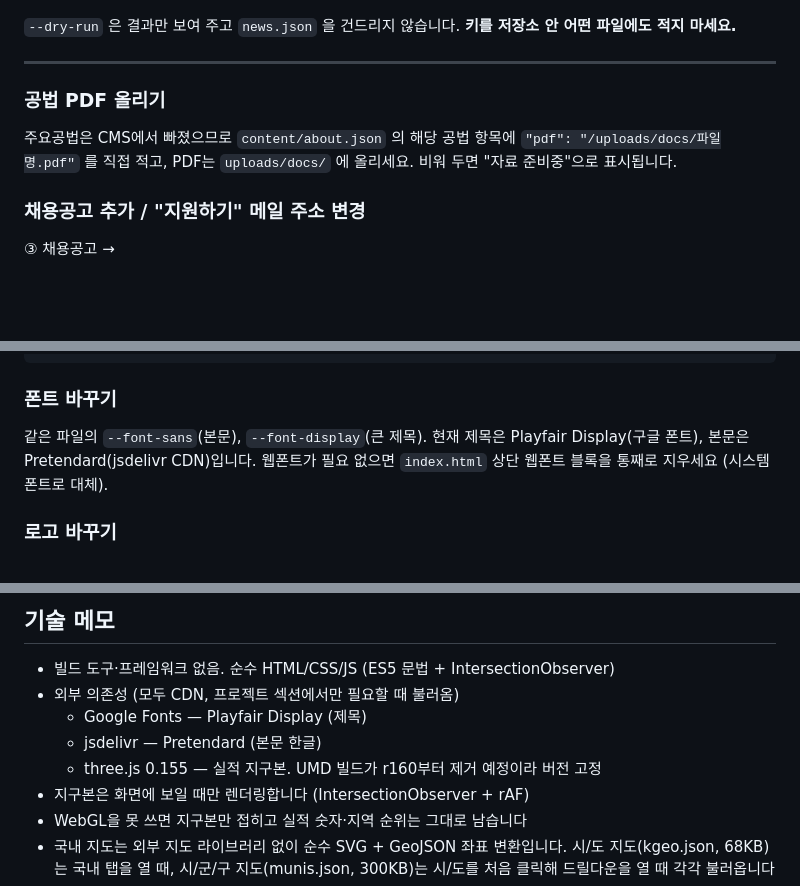
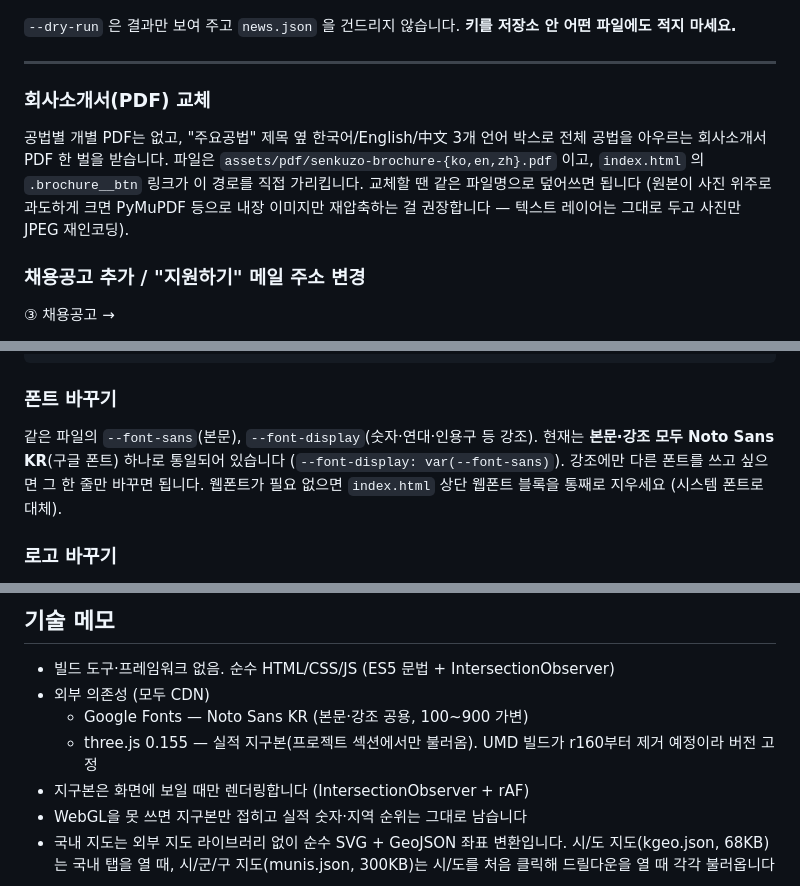
Before and after one commit to uahr1010/SEN_test, a Markdown page: README.md, 3 parts joined by grey strips. Rendered like a GitHub page; blank space fills up the shorter version.

Commit message:
README 문서를 실제 코드 상태에 맞게 갱신
- 폰트 안내를 Pretendard/Playfair Display -> Noto Sans KR 로 수정
  (2026-08-12 폰트 통일 작업이 문서에 반영 안 돼 있었음)
- "공법 PDF 올리기" 절을 지금의 언어별 회사소개서 브로슈어 방식으로 재작성
  (공법별 개별 PDF 필드는 이번 세션에 제거됨)

Co-Authored-By: Claude Opus 5 <noreply@anthropic.com>

```diff
--- a/README.md
+++ b/README.md
@@ -217,11 +217,14 @@ python tools/translate_news.py drafts/파일명.md --dry-run
 
 ---
 
-### 공법 PDF 올리기
+### 회사소개서(PDF) 교체
 
-주요공법은 CMS에서 빠졌으므로 `content/about.json` 의 해당 공법 항목에
-`"pdf": "/uploads/docs/파일명.pdf"` 를 직접 적고, PDF는 `uploads/docs/` 에 올리세요.
-비워 두면 "자료 준비중"으로 표시됩니다.
+공법별 개별 PDF는 없고, "주요공법" 제목 옆 한국어/English/中文 3개 언어 박스로
+전체 공법을 아우르는 회사소개서 PDF 한 벌을 받습니다. 파일은
+`assets/pdf/senkuzo-brochure-{ko,en,zh}.pdf` 이고, `index.html` 의
+`.brochure__btn` 링크가 이 경로를 직접 가리킵니다. 교체할 땐 같은 파일명으로
+덮어쓰면 됩니다 (원본이 사진 위주로 과도하게 크면 PyMuPDF 등으로 내장 이미지만
+재압축하는 걸 권장합니다 — 텍스트 레이어는 그대로 두고 사진만 JPEG 재인코딩).
 
 ### 채용공고 추가 / "지원하기" 메일 주소 변경
 
@@ -332,8 +335,9 @@ python tools/translate_news.py drafts/파일명.md --dry-run
 
 ### 폰트 바꾸기
 
-같은 파일의 `--font-sans`(본문), `--font-display`(큰 제목).
-현재 제목은 Playfair Display(구글 폰트), 본문은 Pretendard(jsdelivr CDN)입니다.
+같은 파일의 `--font-sans`(본문), `--font-display`(숫자·연대·인용구 등 강조).
+현재는 **본문·강조 모두 Noto Sans KR**(구글 폰트) 하나로 통일되어 있습니다
+(`--font-display: var(--font-sans)`). 강조에만 다른 폰트를 쓰고 싶으면 그 한 줄만 바꾸면 됩니다.
 웹폰트가 필요 없으면 `index.html` 상단 웹폰트 블록을 통째로 지우세요 (시스템 폰트로 대체).
 
 ### 로고 바꾸기
@@ -458,10 +463,9 @@ CMS 사용법이나 편집 방식은 전혀 바뀌지 않습니다.
 ## 기술 메모
 
 - 빌드 도구·프레임워크 없음. 순수 HTML/CSS/JS (ES5 문법 + IntersectionObserver)
-- 외부 의존성 (모두 CDN, 프로젝트 섹션에서만 필요할 때 불러옴)
-  - Google Fonts — Playfair Display (제목)
-  - jsdelivr — Pretendard (본문 한글)
-  - three.js 0.155 — 실적 지구본. UMD 빌드가 r160부터 제거 예정이라 버전 고정
+- 외부 의존성 (모두 CDN)
+  - Google Fonts — Noto Sans KR (본문·강조 공용, 100~900 가변)
+  - three.js 0.155 — 실적 지구본(프로젝트 섹션에서만 불러옴). UMD 빌드가 r160부터 제거 예정이라 버전 고정
 - 지구본은 화면에 보일 때만 렌더링합니다 (IntersectionObserver + rAF)
 - WebGL을 못 쓰면 지구본만 접히고 실적 숫자·지역 순위는 그대로 남습니다
 - 국내 지도는 외부 지도 라이브러리 없이 순수 SVG + GeoJSON 좌표 변환입니다.
```
Also changed, not shown: other parts of README.md (+3 -2 lines).
